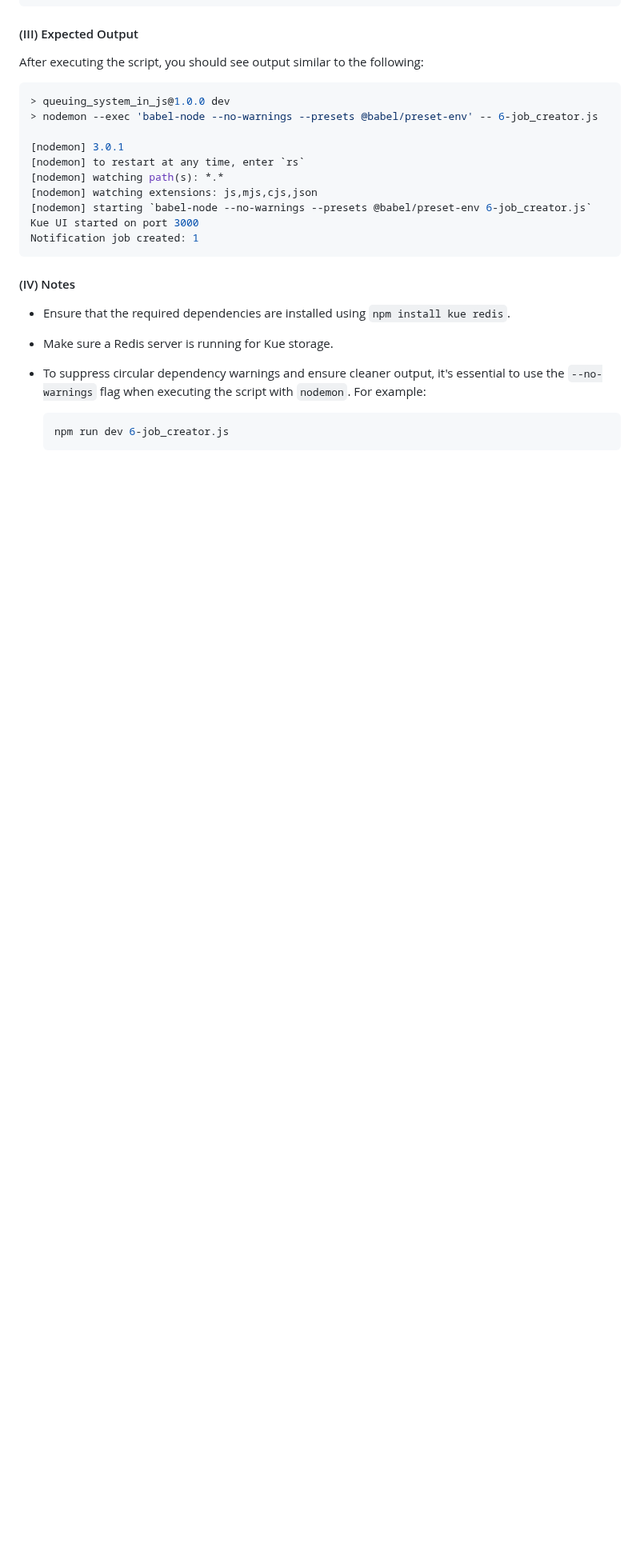
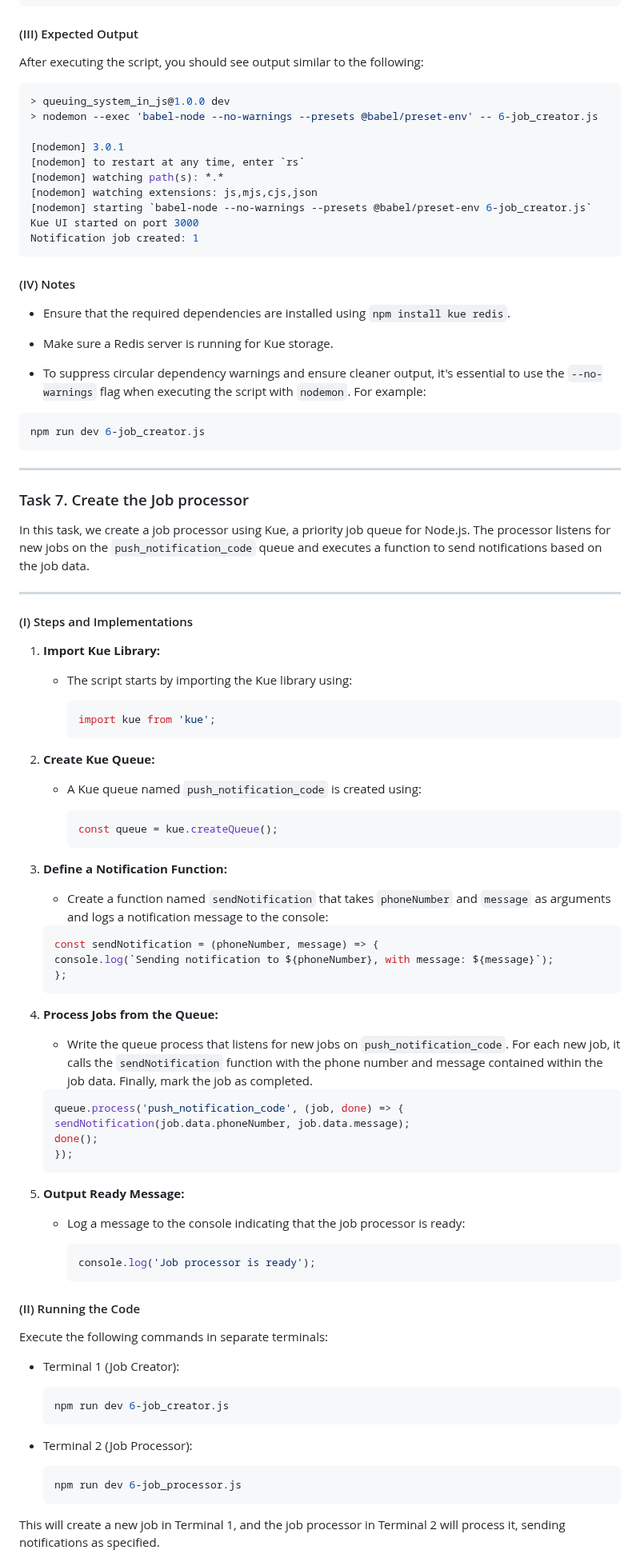
Before and after one commit to emmy3000/alx-backend, a Markdown page: 0x03-queuing_system_in_js/README.md, the part around one of its changes. Shown at 80% size. GitHub-like rendering; blank space fills up the shorter version.

Commit message:
doc[Task 7]: Update README with documentation for Create the Job processor

````diff
--- a/0x03-queuing_system_in_js/README.md
+++ b/0x03-queuing_system_in_js/README.md
@@ -692,6 +692,80 @@ Notification job created: 1
 
 - To suppress circular dependency warnings and ensure cleaner output, it's essential to use the `--no-warnings` flag when executing the script with `nodemon`. For example:
 
-  ```bash
-  npm run dev 6-job_creator.js
-  ```
+```bash
+npm run dev 6-job_creator.js
+```
+
+---
+
+### Task 7. Create the Job processor
+
+In this task, we create a job processor using Kue, a priority job queue for Node.js. The processor listens for new jobs on the `push_notification_code` queue and executes a function to send notifications based on the job data.
+
+---
+
+#### (I) Steps and Implementations
+
+1. **Import Kue Library:**
+
+   - The script starts by importing the Kue library using:
+
+     ```javascript
+     import kue from 'kue';
+     ```
+
+2. **Create Kue Queue:**
+
+    - A Kue queue named `push_notification_code` is created using:
+
+      ```javascript
+      const queue = kue.createQueue();
+      ```
+
+3. **Define a Notification Function:**
+
+    - Create a function named `sendNotification` that takes `phoneNumber` and `message` as arguments and logs a notification message to the console:
+
+    ```javascript
+    const sendNotification = (phoneNumber, message) => {
+    console.log(`Sending notification to ${phoneNumber}, with message: ${message}`);
+    };
+    ```
+
+4. **Process Jobs from the Queue:**
+
+    - Write the queue process that listens for new jobs on `push_notification_code`. For each new job, it calls the `sendNotification` function with the phone number and message contained within the job data. Finally, mark the job as completed.
+
+    ```javascript
+    queue.process('push_notification_code', (job, done) => {
+    sendNotification(job.data.phoneNumber, job.data.message);
+    done();
+    });
+    ```
+
+5. **Output Ready Message:**
+
+    - Log a message to the console indicating that the job processor is ready:
+
+      ```javascript
+      console.log('Job processor is ready');
+      ```
+
+#### (II) Running the Code
+
+Execute the following commands in separate terminals:
+
+  - Terminal 1 (Job Creator):
+
+    ```bash
+    npm run dev 6-job_creator.js
+    ```
+
+  - Terminal 2 (Job Processor):
+
+    ```bash
+    npm run dev 6-job_processor.js
+    ```
+
+  This will create a new job in Terminal 1, and the job processor in Terminal 2 will process it, sending notifications as specified.
+
````
Also changed, not shown: other parts of 0x03-queuing_system_in_js/README.md (+20 -1 lines).
